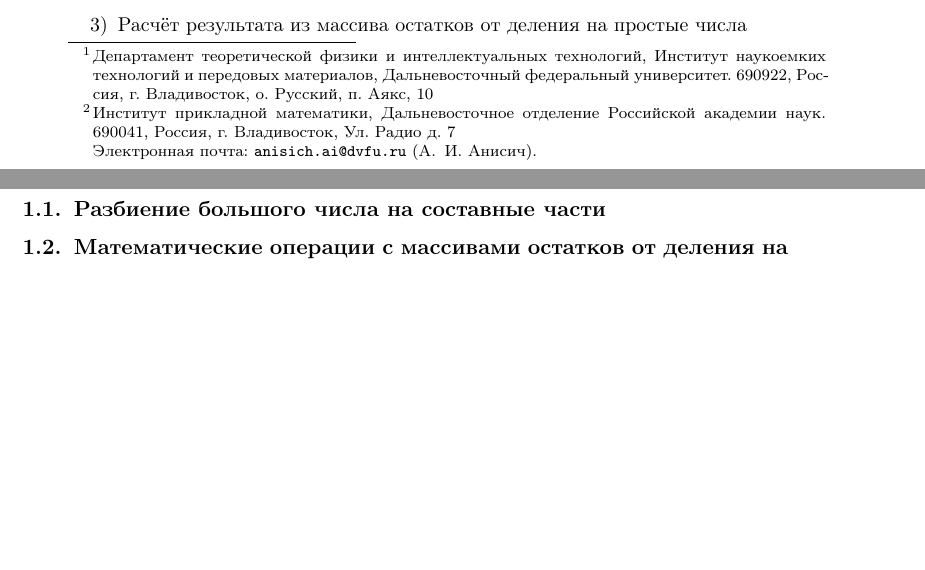
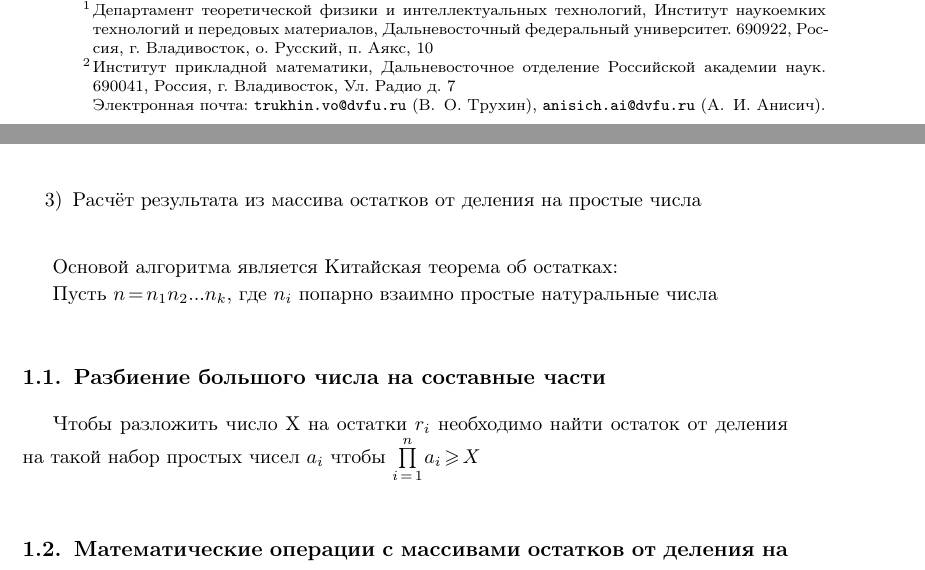
Before and after one commit to ElizaLobanova/Chinese-residue-theorem-library, a LaTeX document (main.tex): two parts of pages 1 and 2 of 2 before the commit and two parts of pages 1 and 2 of 3 after it, joined at a grey line, cut so that both start at the same text, the shorter picture padded with empty space. Compiled offline with pdfLaTeX.

Commit message:
мат модель

```diff
--- a/main.tex
+++ b/main.tex
@@ -55,10 +55,10 @@ $^2$ Department of theoretical physics, Far eastern federal university, Russia}
 
 \title{Применение китайской теоремы об остатках для работы с большими числами в суперкомпьютерных вычислениях}
 
-\author[1,2]{В.\, О.~Трухин}{Департамент теоретической физики и интеллектуальных технологий, Институт наукоемких технологий и передовых материалов, Дальневосточный федеральный университет. 690922, Россия, г. Владивосток, о. Русский, п. Аякс, 10}{}
+\author[1,2]{В.\, О.~Трухин}{Департамент теоретической физики и интеллектуальных технологий, Институт наукоемких технологий и передовых материалов, Дальневосточный федеральный университет. 690922, Россия, г. Владивосток, о. Русский, п. Аякс, 10}{trukhin.vo@dvfu.ru}
 \author[1,2]{В.\, С.~Стронгин}{Институт прикладной математики, Дальневосточное отделение Российской академии наук. 690041, Россия, г. Владивосток, Ул. Радио д. 7}{}
 \author[1,2]{Э.\, А.~Лобанова}{}{}
-\author[2]{А.\, И.~Анисич}{}{anisich.ai@dvfu.ru}
+\author[1]{А.\, И.~Анисич}{}{anisich.ai@dvfu.ru}
 
 
 
@@ -91,7 +91,16 @@ $^2$ Department of theoretical physics, Far eastern federal university, Russia}
 	\item Расчёт результата из массива остатков от деления на простые числа
 \end{enumerate}
 
+Основой алгоритма является Китайская теорема об остатках:
+
+Пусть $n = n_1 n_2 ... n_k$, где $n_i$ попарно взаимно простые натуральные числа
+
 \subsection{Разбиение большого числа на составные части}
+
+
+
+Чтобы разложить число X на остатки $r_i$ необходимо найти остаток от деления на такой набор простых чисел $a_i$ чтобы $\prod\limits_{i=1}^n a_i \geqslant X$
+
 \subsection{Математические операции с массивами остатков от деления на простые числа}
 \subsection{Расчёт результата из массива остатков от деления на простые числа}
 
```
